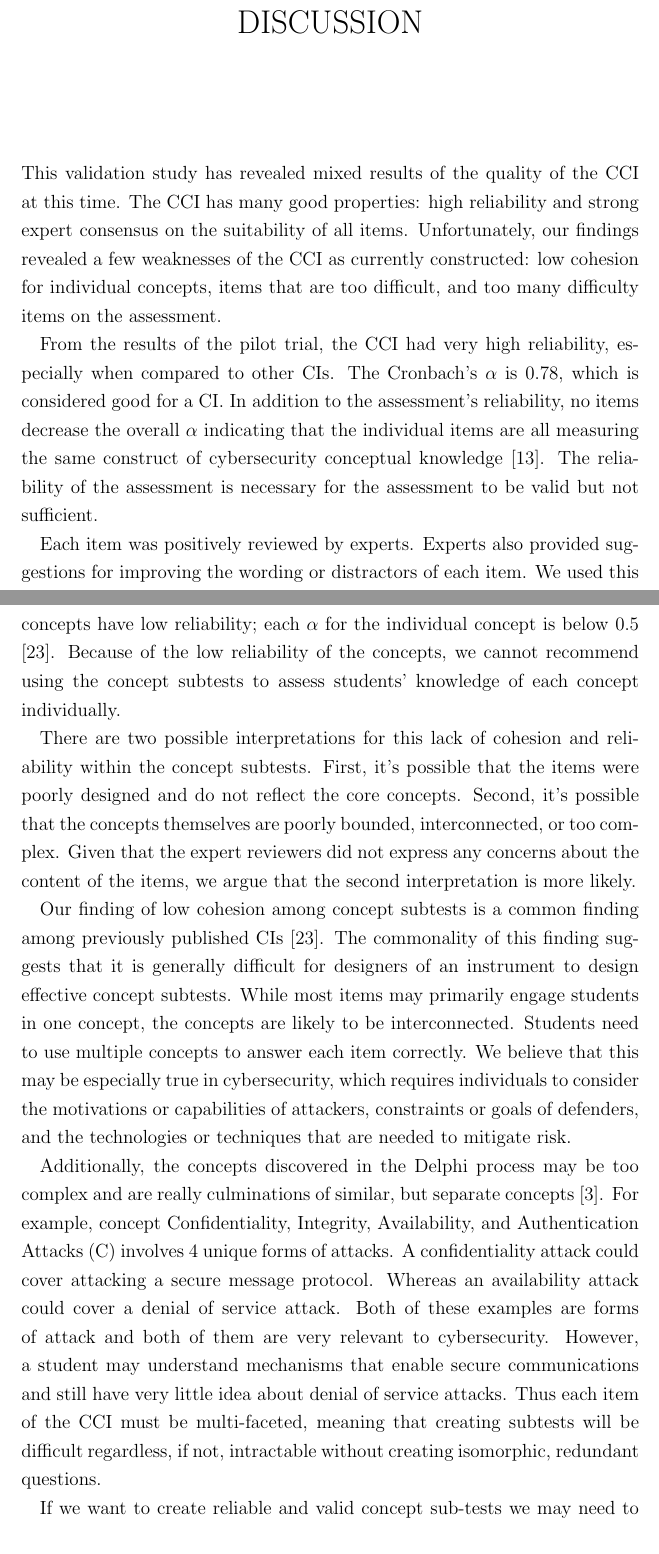
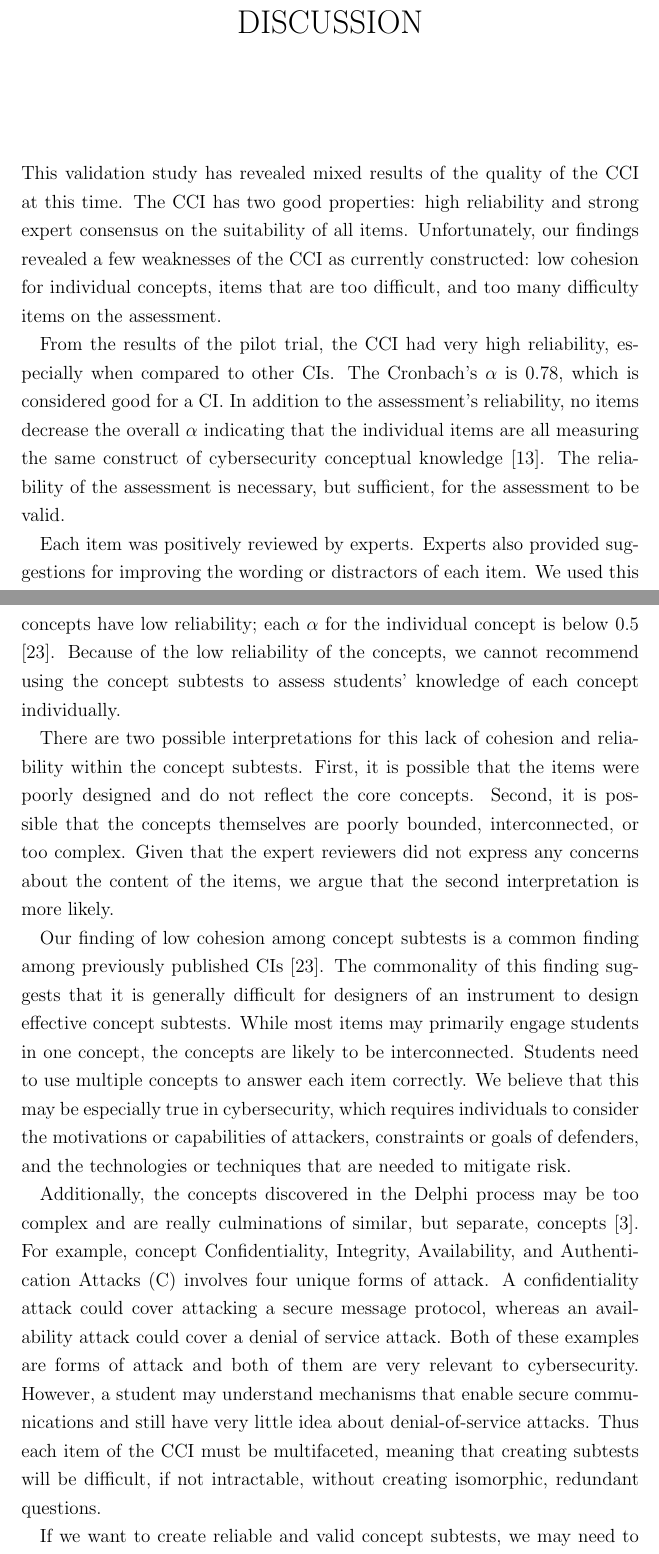
Before and after one commit to soffenberger/Spencer-Thesis, a LaTeX thesis (soffenberger_thesis.tex, which reads tex/disc.tex): two parts of pages 28 and 29 of 49, joined at a grey line, cut so that both start at the same text. Compiled offline with pdfLaTeX.

Commit message:
Updates from Overleaf

```diff
--- a/tex/disc.tex
+++ b/tex/disc.tex
@@ -3,25 +3,25 @@
 
 %The \gls{cci} was analyzed using expert review and a pilot trial with 142 students.
 
-This validation study has revealed mixed results of the quality of the \gls{cci} at this time. The \gls{cci} has many good properties: high reliability and strong expert consensus on the suitability of all items. Unfortunately, our findings revealed a few weaknesses of the \gls{cci} as currently constructed: low cohesion for individual concepts, items that are too difficult, and too many difficulty items on the assessment.
+This validation study has revealed mixed results of the quality of the \gls{cci} at this time. The \gls{cci} has two good properties: high reliability and strong expert consensus on the suitability of all items. Unfortunately, our findings revealed a few weaknesses of the \gls{cci} as currently constructed: low cohesion for individual concepts, items that are too difficult, and too many difficulty items on the assessment.
 
-From the results of the pilot trial, the \gls{cci} had very high reliability, especially when compared to other \glspl{cilabel}. The Cronbach's $\alpha$ is 0.78, which is considered good for a \gls{cilabel}. In addition to the assessment's reliability, no items decrease the overall $\alpha$ indicating that the individual items are all measuring the same construct of cybersecurity conceptual knowledge \cite{dlci}. The reliability of the assessment is necessary for the assessment to be valid but not sufficient.
+From the results of the pilot trial, the \gls{cci} had very high reliability, especially when compared to other \glspl{cilabel}. The Cronbach's $\alpha$ is 0.78, which is considered good for a \gls{cilabel}. In addition to the assessment's reliability, no items decrease the overall $\alpha$ indicating that the individual items are all measuring the same construct of cybersecurity conceptual knowledge \cite{dlci}. The reliability of the assessment is necessary, but sufficient, for the assessment to be valid.
 
-Each item was positively reviewed by experts. Experts also provided suggestions for improving the wording or distractors of each item. We used this feedback to select the 25 items that had the strongest consensus of quality from the experts. The expert reviews provide evidence for the content validity of the \gls{cci} by demonstrating that multiple cybersecurity instructors believe that the \gls{cci} items represent conceptual knowledge that students should have after a first-course in cybersecurity. The content validity provides further evidence for the overall validity of the assessment.
+Each item was positively reviewed by experts. Experts also provided suggestions for improving the wording or distractors of each item. We used this feedback to select the 25 items that had the strongest consensus of quality from the experts. The expert reviews provide evidence for the content validity of the \gls{cci} by demonstrating that multiple cybersecurity instructors believe that the \gls{cci} items represent conceptual knowledge that students should have after a first course in cybersecurity. The content validity provides further evidence for the overall validity of the assessment.
 
 \glsreset{c}
 
-The strengths of the \gls{cci} indicate that the collection of items and individual items are well designed from an instructors' perspective and reliable from a student performance perspective. However, the student response data reveals that there is still room for improvement. Notably, while the \gls{cci} was designed to assess five concepts, the student performance data did not align well with these five concepts. For example, there is no consistent correlation of the items within each concept. Additionally, the items that evaluate the concepts have low reliability; each $\alpha$ for the individual concept is below 0.5 \cite{jorian}. Because of the low reliability of the concepts, we cannot recommend using the concept subtests to assess students' knowledge of each concept individually.
+The strengths of the \gls{cci} indicate that the collection of items and individual items are well designed from an instructor perspective and reliable from a student performance perspective. However, the student response data reveals that there is still room for improvement. Notably, while the \gls{cci} was designed to assess five concepts, the student performance data did not align well with these five concepts. For example, there is no consistent correlation of the items within each concept. Additionally, the items that evaluate the concepts have low reliability; each $\alpha$ for the individual concept is below 0.5 \cite{jorian}. Because of the low reliability of the concepts, we cannot recommend using the concept subtests to assess students' knowledge of each concept individually.
 
-There are two possible interpretations for this lack of cohesion and reliability within the concept subtests. First, it's possible that the items were poorly designed and do not reflect the core concepts. Second, it's possible that the concepts themselves are poorly bounded, interconnected, or too complex. Given that the expert reviewers did not express any concerns about the content of the items, we argue that the second interpretation is more likely.
+There are two possible interpretations for this lack of cohesion and reliability within the concept subtests. First, it is possible that the items were poorly designed and do not reflect the core concepts. Second, it is possible that the concepts themselves are poorly bounded, interconnected, or too complex. Given that the expert reviewers did not express any concerns about the content of the items, we argue that the second interpretation is more likely.
 
 Our finding of low cohesion among concept subtests is a common finding among previously published \glspl{cilabel} \cite{jorian}. The commonality of this finding suggests that it is generally difficult for designers of an instrument to design effective concept subtests. While most items may primarily engage students in one concept, the concepts are likely to be interconnected. Students need to use multiple concepts to answer each item correctly. We believe that this may be especially true in cybersecurity, which requires individuals to consider the motivations or capabilities of attackers, constraints or goals of defenders, and the technologies or techniques that are needed to mitigate risk.
 
-Additionally, the concepts discovered in the Delphi process may be too complex and are really culminations of similar, but separate concepts \cite{delphi}. For example, concept \gls{c} involves 4 unique forms of attacks. A confidentiality attack could cover attacking a secure message protocol. Whereas an availability attack could cover a denial of service attack. Both of these examples are forms of attack and both of them are very relevant to cybersecurity. However, a student may understand mechanisms that enable secure communications and still have very little idea about denial of service attacks. Thus each item of the \gls{cci} must be multi-faceted, meaning that creating subtests will be difficult regardless, if not, intractable without creating isomorphic, redundant questions.
+Additionally, the concepts discovered in the Delphi process may be too complex and are really culminations of similar, but separate, concepts \cite{delphi}. For example, concept \gls{c} involves four unique forms of attack. A confidentiality attack could cover attacking a secure message protocol, whereas an availability attack could cover a denial of service attack. Both of these examples are forms of attack and both of them are very relevant to cybersecurity. However, a student may understand mechanisms that enable secure communications and still have very little idea about denial-of-service attacks. Thus each item of the \gls{cci} must be multifaceted, meaning that creating subtests will be difficult, if not intractable, without creating isomorphic, redundant questions.
 
 %In future iterations, it may be useful to split these concepts up into smaller concepts or use heuristics. \gls{efa} can find underlying relations between exam constructs. These heuristics will be useful with more students to explore potential concept groupings.
 
-If we want to create reliable and valid concept sub-tests we may need to consider other models for creating them. For example, we could try narrowing the scope of concept \gls{c} to just one attribute (e.g., confidentiality). This option may not be desirable because it ignores the complexity of an attackers' varied motivations. Alternatively, we could create multiple assessments that more fully explore each of the five core concepts, but this option would dramatically increase the work and cost of creating assessment tools for cybersecurity. As currently constructed, the \gls{cci} provides a reliable instrument for measuring a students' overall understanding of cybersecurity, which is a much-needed first step. Future work can explore which types of future development are needed for creating these subtests.
+If we want to create reliable and valid concept subtests, we may need to consider other models for creating them. For example, we could try narrowing the scope of concept \gls{c} to just one attribute (e.g., confidentiality). This option may not be desirable because it ignores the complexity of an attacker's varied motivations. Alternatively, we could create multiple assessments that more fully explore each of the five core concepts, but this option would dramatically increase the work and cost of creating assessment tools for cybersecurity. As currently constructed, the \gls{cci} provides a reliable instrument for measuring a students' overall understanding of cybersecurity, which is a much-needed first step. Future work can explore which types of future development are needed for creating these subtests.
 
 % If we want to measure CIA triad it may require it's own CI with more items.
 
```
Also changed, not shown: tex/disc.tex (16 more changed lines).
